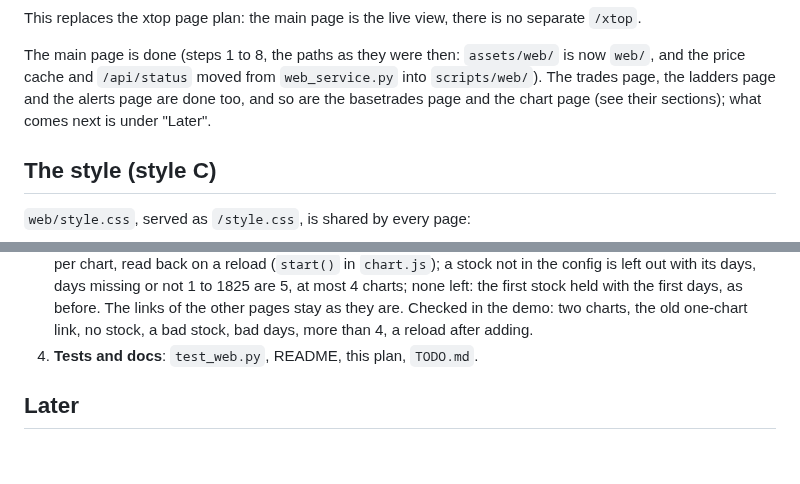
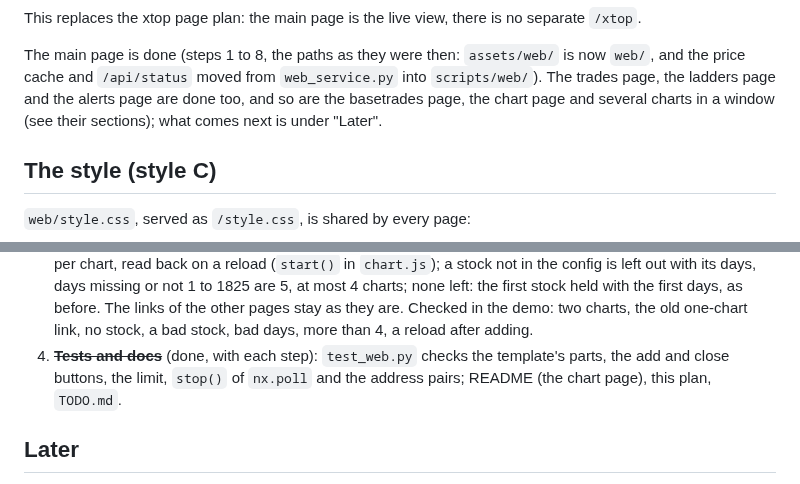
Before and after one commit to serjhnn/nx-sig, a Markdown page: WEB_PLAN.md, 2 parts joined by grey strips. GitHub-like rendering; blank space fills up the shorter version.

```diff
--- a/WEB_PLAN.md
+++ b/WEB_PLAN.md
@@ -16,8 +16,9 @@ they were then: `assets/web/` is now `web/`, and
 the price cache and `/api/status` moved from
 `web_service.py` into `scripts/web/`). The trades
 page, the ladders page and the alerts page are
-done too, and so are the basetrades page and the
-chart page (see their sections); what comes next
+done too, and so are the basetrades page, the
+chart page and several charts in a window (see
+their sections); what comes next
 is under "Later".
 
 ## The style (style C)
@@ -726,8 +727,11 @@ own stock and period, in one window.
    demo: two charts, the old one-chart link, no
    stock, a bad stock, bad days, more than 4, a
    reload after adding.
-4. **Tests and docs**: `test_web.py`, README,
-   this plan, `TODO.md`.
+4. ~~**Tests and docs**~~ (done, with each step):
+   `test_web.py` checks the template's parts, the
+   add and close buttons, the limit, `stop()` of
+   `nx.poll` and the address pairs; README (the
+   chart page), this plan, `TODO.md`.
 
 ## Later
 
```
Also changed, not shown: README.md (+10 -9 lines), TODO.md (+6 -7 lines).
